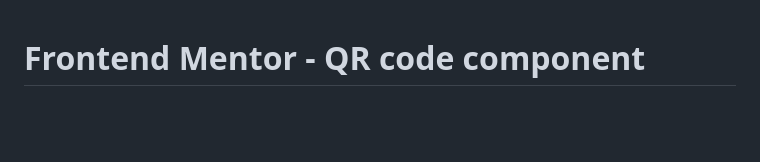
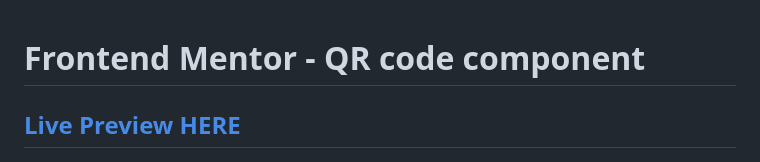
Before and after one commit to Renaldas0/QR_Code, a Markdown page: README.md, the part around the change. Drawn GitHub-style; blank space fills up the shorter version.

```diff
--- a/README.md
+++ b/README.md
@@ -1,4 +1,6 @@
 # Frontend Mentor - QR code component
+
+## [Live Preview HERE]()
 
 ![Design preview for the QR code component coding challenge](./design/desktop-preview.jpg)
 
```
